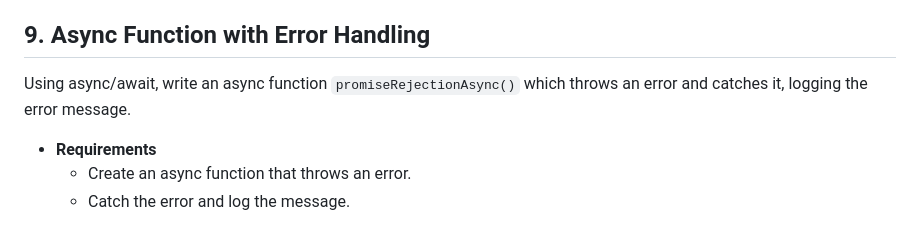
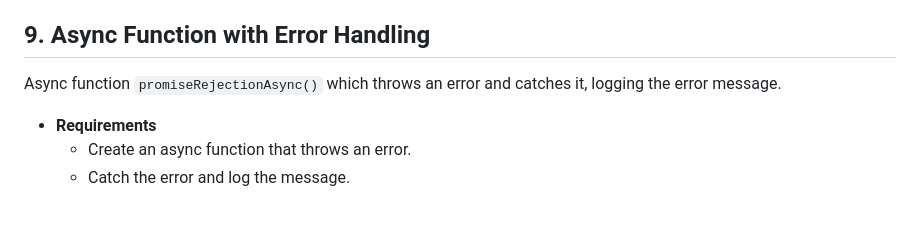
Before and after one commit to StefRuseva88/js-async-func, a Markdown page: README.md, the part around the change. Drawn GitHub-style.

```diff
--- a/README.md
+++ b/README.md
@@ -70,7 +70,7 @@ Async function `simplePromiseAsync()` that waits for 2 seconds and then logs "As
   - Log the message after the delay.
 
 ## 9. Async Function with Error Handling
-Using async/await, write an async function `promiseRejectionAsync()` which throws an error and catches it, logging the error message.
+Async function `promiseRejectionAsync()` which throws an error and catches it, logging the error message.
 - **Requirements**
   - Create an async function that throws an error.
   - Catch the error and log the message.
```
